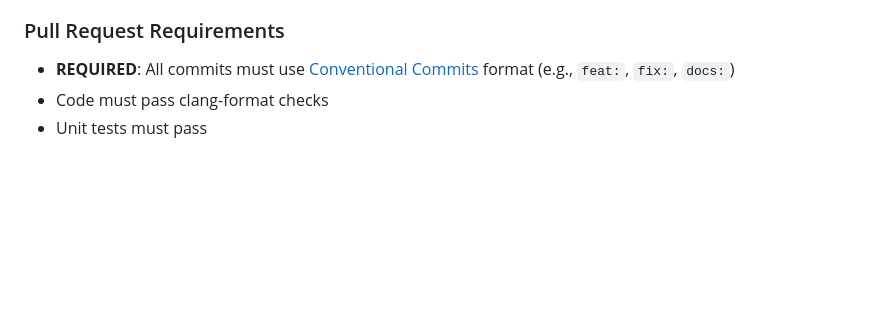
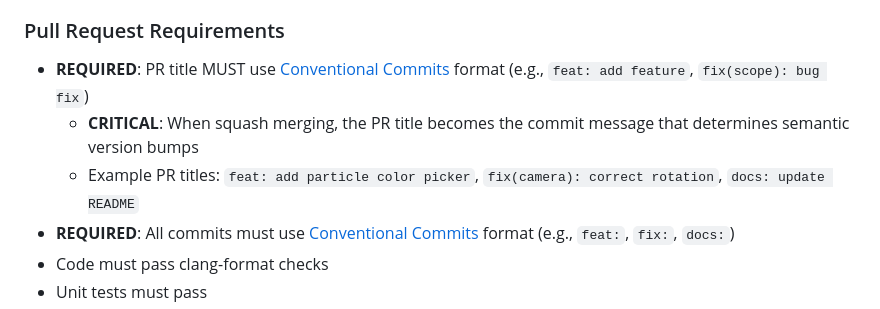
Before and after one commit to JPEGtheDev/Particle-Viewer, a Markdown page: .github/copilot-instructions.md, the part around one of its changes. GitHub-like rendering; blank space fills up the shorter version.

```diff
--- a/.github/copilot-instructions.md
+++ b/.github/copilot-instructions.md
@@ -41,6 +81,9 @@ cmake --install build
 - clang-format and clang-tidy (for code quality checks)
 
 ### Pull Request Requirements
+- **REQUIRED**: PR title MUST use [Conventional Commits](https://www.conventionalcommits.org/) format (e.g., `feat: add feature`, `fix(scope): bug fix`)
+  - **CRITICAL**: When squash merging, the PR title becomes the commit message that determines semantic version bumps
+  - Example PR titles: `feat: add particle color picker`, `fix(camera): correct rotation`, `docs: update README`
 - **REQUIRED**: All commits must use [Conventional Commits](https://www.conventionalcommits.org/) format (e.g., `feat:`, `fix:`, `docs:`)
 - Code must pass clang-format checks
 - Unit tests must pass
```
Also changed, not shown: other parts of .github/copilot-instructions.md (+40 -0 lines), .github/pull_request_template.md (added, +43 -0 lines).
